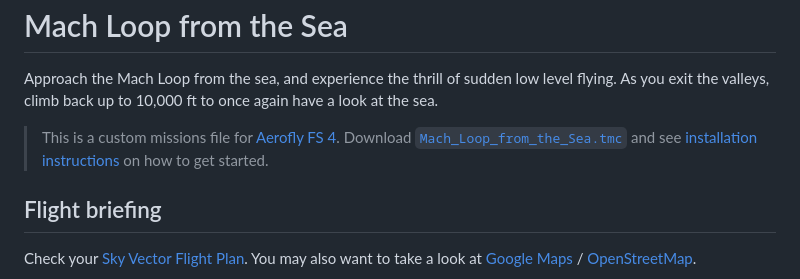
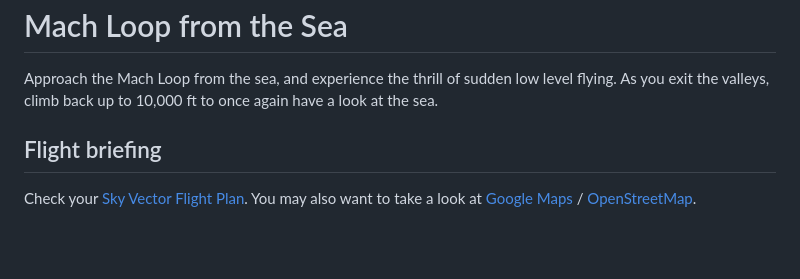
Before and after one commit to fboes/aerofly-missions, a Markdown page: docs/mach_loop/Mach_Loop_from_the_Sea.md, the part around the change. GitHub-like rendering; blank space fills up the shorter version.

Commit message:
Fixed mission description

```diff
--- a/docs/mach_loop/Mach_Loop_from_the_Sea.md
+++ b/docs/mach_loop/Mach_Loop_from_the_Sea.md
@@ -2,8 +2,6 @@ Mach Loop from the Sea
 ==================
 
 Approach the Mach Loop from the sea, and experience the thrill of sudden low level flying. As you exit the valleys, climb back up to 10,000 ft to once again have a look at the sea.
-
-> This is a custom missions file for [Aerofly FS 4](https://www.aerofly.com/). Download [`Mach_Loop_from_the_Sea.tmc`](./Mach_Loop_from_the_Sea.tmc) and see [installation instructions](https://fboes.github.io/aerofly-missions/docs/generic-installation.html) on how to get started.
 
 Flight briefing
 ---------------
```
